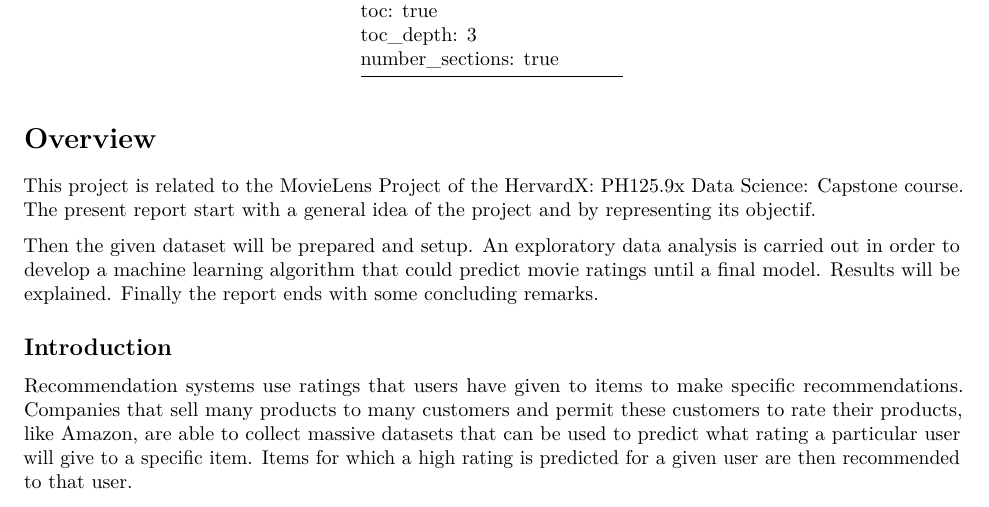
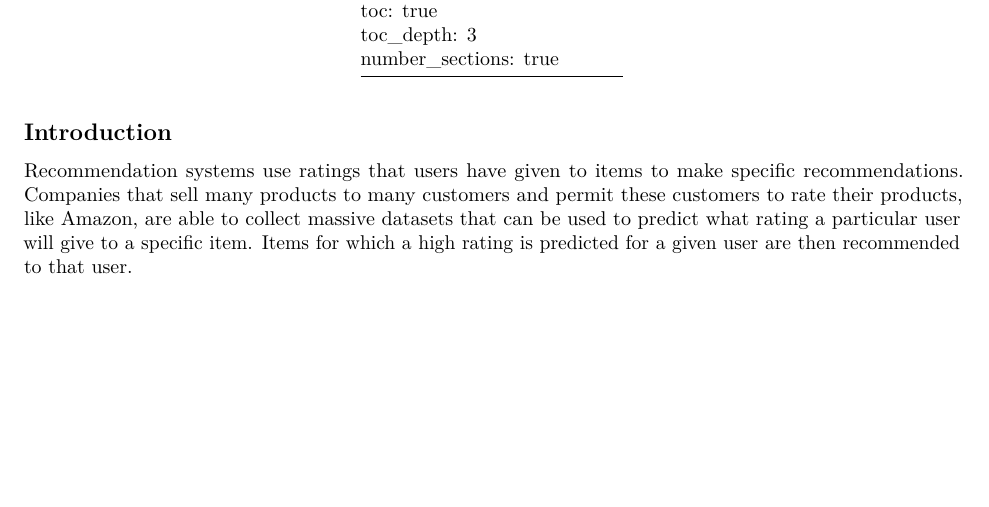
Before and after one commit to Derrick015/Movielens-Project, an R Markdown document (Derrick Movielens Markdown.Rmd): part of page 1 of 10, cut so that both start at the same text, the shorter picture padded with empty space. Rendered offline with R 4.5, knitr and Pandoc, then LaTeX, with nearby package versions; some code elsewhere in the file could not run offline.

Commit message:
Update Derrick Movielens Markdown.Rmd

```diff
--- a/Derrick Movielens Markdown.Rmd
+++ b/Derrick Movielens Markdown.Rmd
@@ -9,12 +9,6 @@ output:
     number_sections: true
 ---
 
-
-# Overview
-
-This project is related to the MovieLens Project of the HervardX: PH125.9x Data Science: Capstone course. The present report start with a general idea of the project and by representing its objectif.
-
-Then the given dataset will be prepared and setup. An exploratory data analysis is carried out in order to develop a machine learning algorithm that could predict movie ratings until a final model. Results will be explained. Finally the report ends with some concluding remarks.
 
 
 ## Introduction
```
